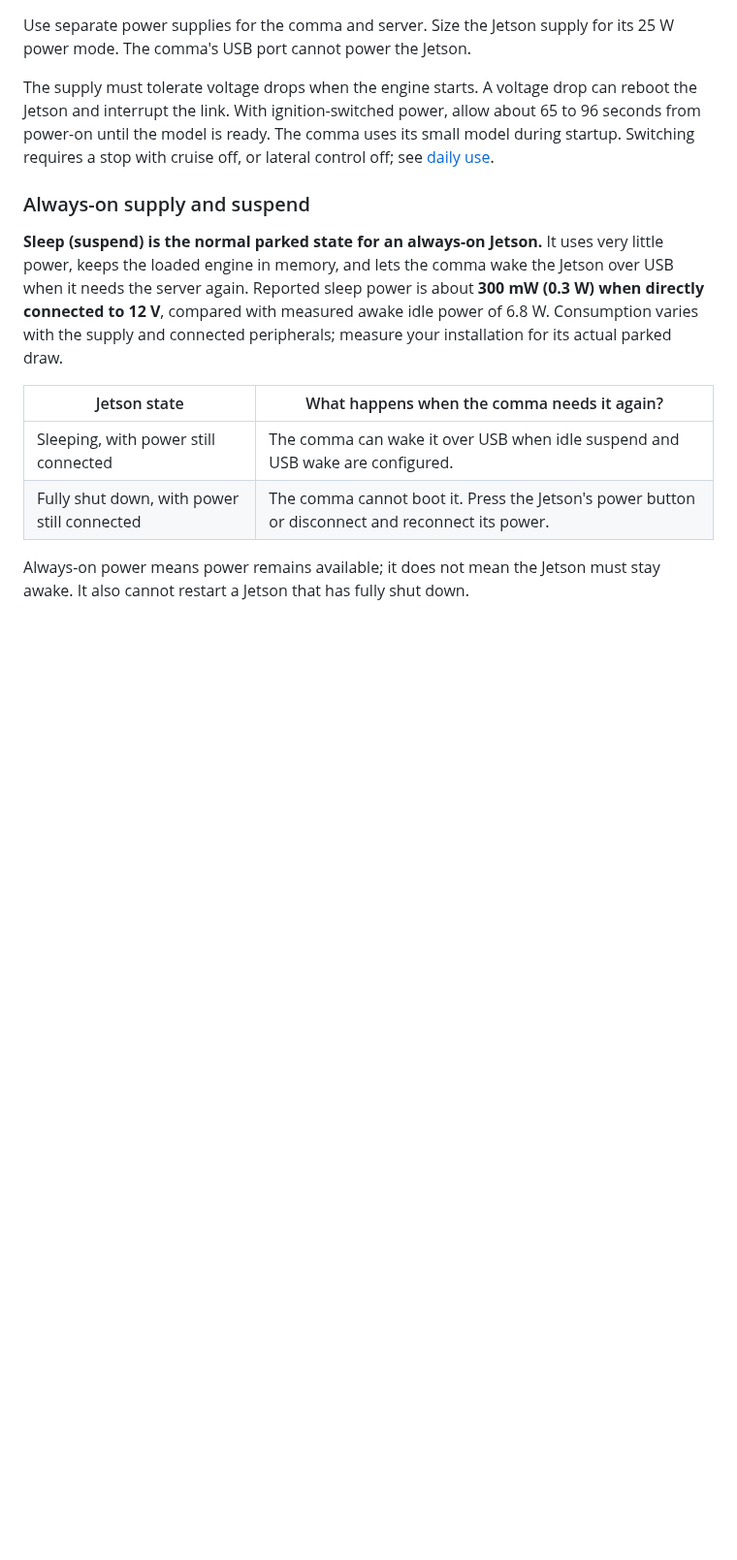
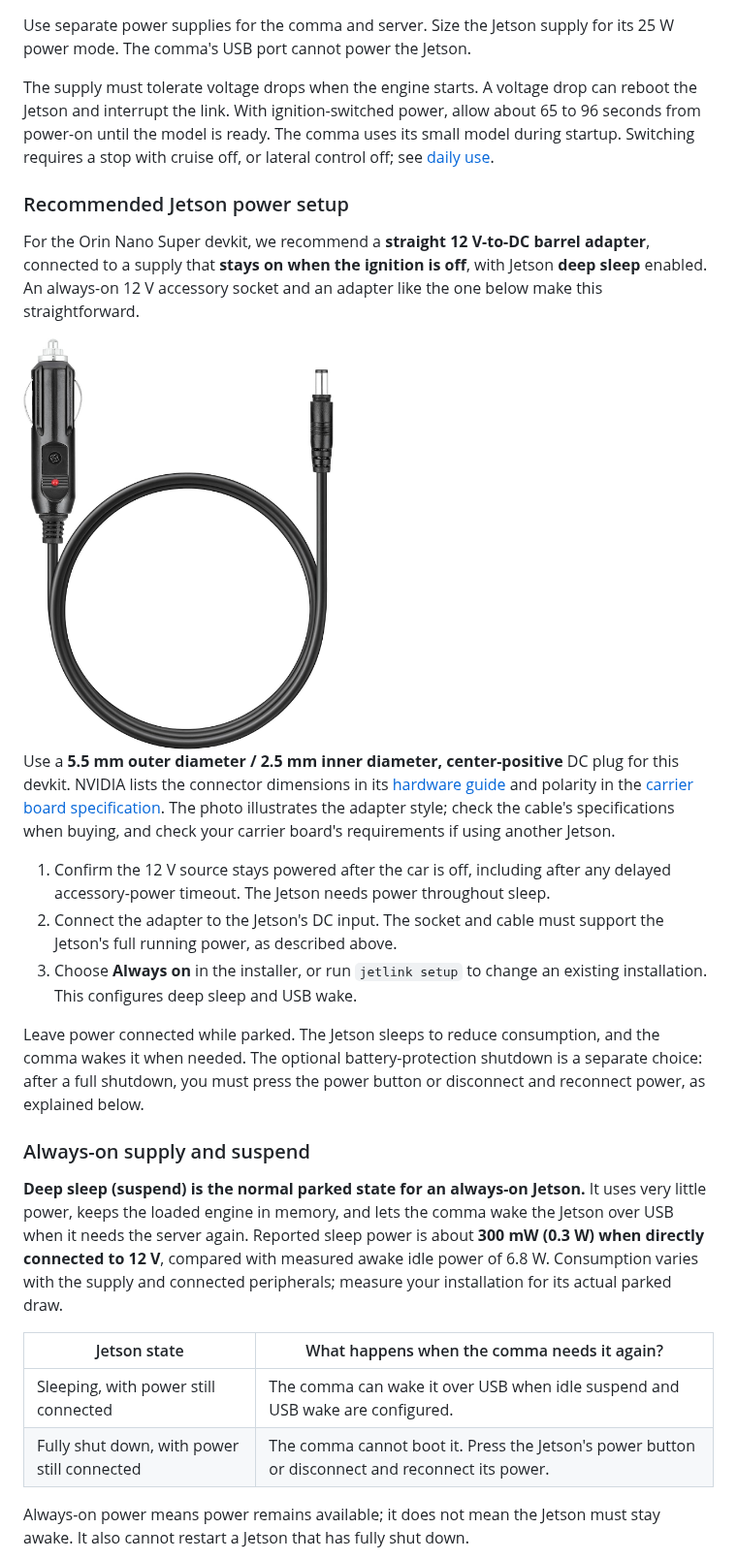
Before and after one commit to FOREVERZAX1988/jetlink, a Markdown page: docs/transport.md, the part around the change. Shown at 97% size. Rendered like a GitHub page; pictures changed too: docs/images/jetson-12v-dc-adapter.jpg (added); blank space fills up the shorter version.

```diff
--- a/docs/transport.md
+++ b/docs/transport.md
@@ -50,9 +50,39 @@ allow about 65 to 96 seconds from power-on until the model is ready. The comma
 uses its small model during startup. Switching requires a stop with cruise
 off, or lateral control off; see [daily use](using-jetlink.md#what-to-expect-when-driving).
 
+### Recommended Jetson power setup
+
+For the Orin Nano Super devkit, we recommend a **straight 12 V-to-DC barrel
+adapter**, connected to a supply that **stays on when the ignition is off**,
+with Jetson **deep sleep** enabled. An always-on 12 V accessory socket and an
+adapter like the one below make this straightforward.
+
+<img src="images/jetson-12v-dc-adapter.jpg" width="320" alt="Example of a 12 V car accessory socket plug to DC barrel adapter cable">
+
+Use a **5.5 mm outer diameter / 2.5 mm inner diameter, center-positive** DC
+plug for this devkit. NVIDIA lists the connector dimensions in its
+[hardware guide](https://docs.nvidia.com/jetson/orin-nano-devkit/user-guide/hardware_layout.html)
+and polarity in the
+[carrier board specification](https://developer.nvidia.com/downloads/assets/embedded/secure/jetson/orin_nano/docs/jetson_orin_nano_devkit_carrier_board_specification_sp.pdf).
+The photo illustrates the adapter style; check the cable's specifications
+when buying, and check your carrier board's requirements if using another
+Jetson.
+
+1. Confirm the 12 V source stays powered after the car is off, including after
+   any delayed accessory-power timeout. The Jetson needs power throughout sleep.
+2. Connect the adapter to the Jetson's DC input. The socket and cable must
+   support the Jetson's full running power, as described above.
+3. Choose **Always on** in the installer, or run `jetlink setup` to change an
+   existing installation. This configures deep sleep and USB wake.
+
+Leave power connected while parked. The Jetson sleeps to reduce consumption,
+and the comma wakes it when needed. The optional battery-protection shutdown
+is a separate choice: after a full shutdown, you must press the power button
+or disconnect and reconnect power, as explained below.
+
 ### Always-on supply and suspend
 
-**Sleep (suspend) is the normal parked state for an always-on Jetson.** It
+**Deep sleep (suspend) is the normal parked state for an always-on Jetson.** It
 uses very little power, keeps the loaded engine in memory, and lets the comma
 wake the Jetson over USB when it needs the server again. Reported sleep power
 is about **300 mW (0.3 W) when directly connected to 12 V**, compared with
```
Also changed, not shown: README.md (+8 -4 lines), docs/jetson.md (+5 -3 lines).
